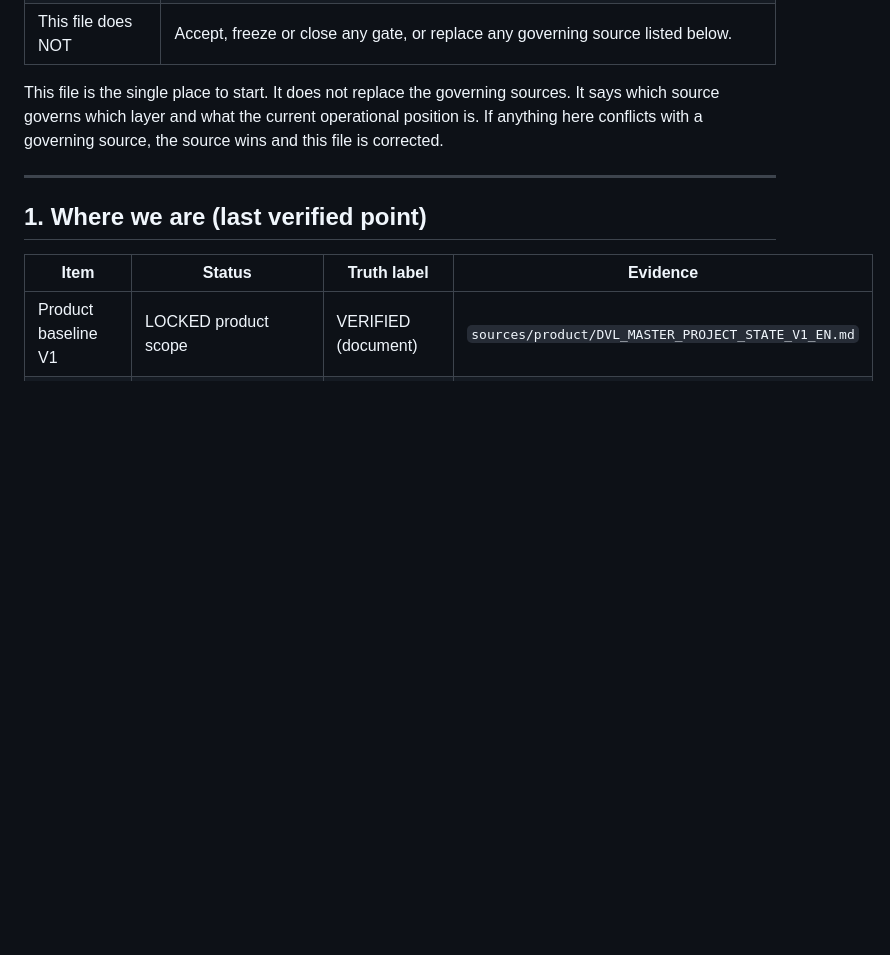
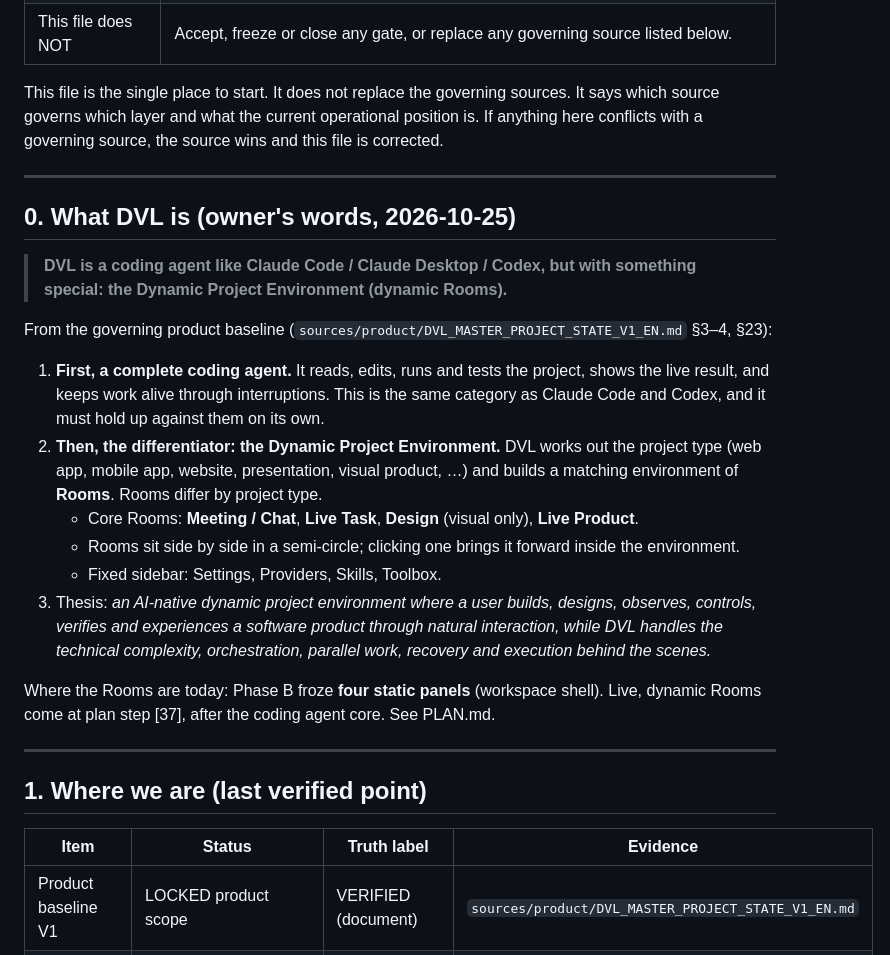
Before and after one commit to Fridhibassem/dvl, a Markdown page: docs/MASTER_STATE.md, the part around the change. Drawn GitHub-style; blank space fills up the shorter version.

Commit message:
Master State: state the product identity (coding agent + Dynamic Project Environment / Rooms)
Co-Authored-By: Claude Opus 5.5 <noreply@anthropic.com>
Claude-Session: https://claude.ai/code/session_015FhZtkwaXBTL65UAR8VWN5

```diff
--- a/docs/MASTER_STATE.md
+++ b/docs/MASTER_STATE.md
@@ -12,6 +12,37 @@ This file is the single place to start. It does not replace the governing
 sources. It says which source governs which layer and what the current
 operational position is. If anything here conflicts with a governing source,
 the source wins and this file is corrected.
+
+---
+
+## 0. What DVL is (owner's words, 2026-10-25)
+
+> **DVL is a coding agent like Claude Code / Claude Desktop / Codex, but with
+> something special: the Dynamic Project Environment (dynamic Rooms).**
+
+From the governing product baseline (`sources/product/DVL_MASTER_PROJECT_STATE_V1_EN.md` §3–4, §23):
+
+1. **First, a complete coding agent.** It reads, edits, runs and tests the
+   project, shows the live result, and keeps work alive through interruptions.
+   This is the same category as Claude Code and Codex, and it must hold up
+   against them on its own.
+2. **Then, the differentiator: the Dynamic Project Environment.** DVL works out
+   the project type (web app, mobile app, website, presentation, visual
+   product, …) and builds a matching environment of **Rooms**. Rooms differ by
+   project type.
+   - Core Rooms: **Meeting / Chat**, **Live Task**, **Design** (visual only),
+     **Live Product**.
+   - Rooms sit side by side in a semi-circle; clicking one brings it forward
+     inside the environment.
+   - Fixed sidebar: Settings, Providers, Skills, Toolbox.
+3. Thesis: *an AI-native dynamic project environment where a user builds,
+   designs, observes, controls, verifies and experiences a software product
+   through natural interaction, while DVL handles the technical complexity,
+   orchestration, parallel work, recovery and execution behind the scenes.*
+
+Where the Rooms are today: Phase B froze **four static panels** (workspace
+shell). Live, dynamic Rooms come at plan step [37], after the coding agent
+core. See PLAN.md.
 
 ---
 
```
